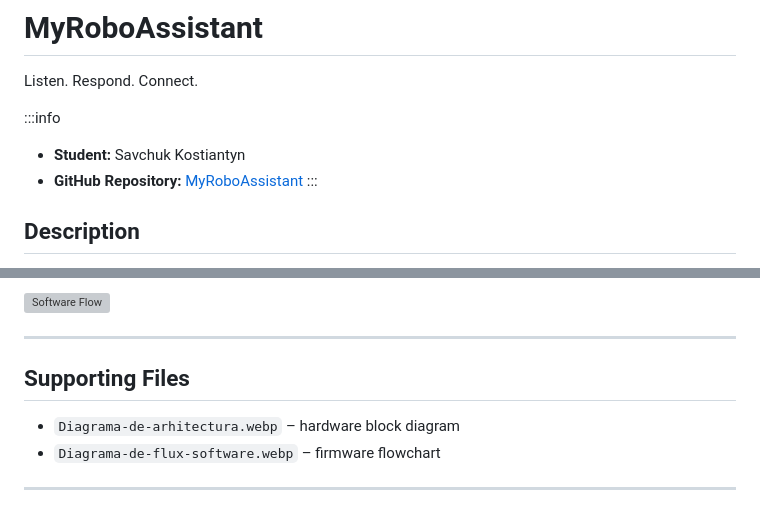
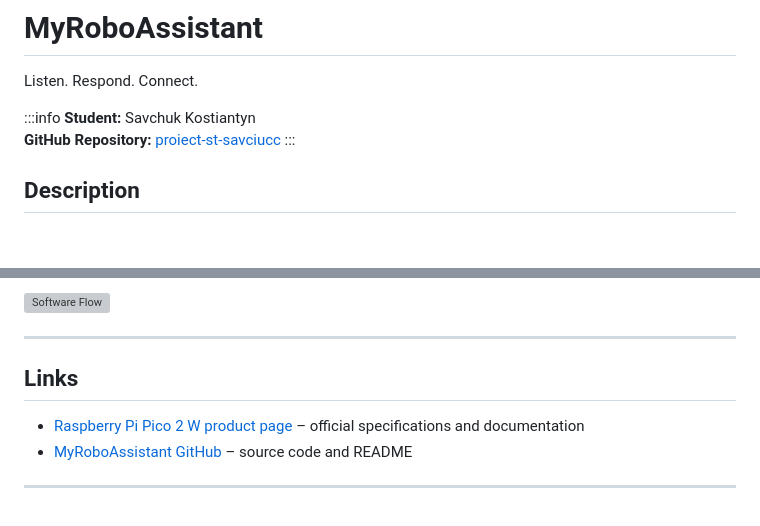
Before and after one commit to st-savciucc/MyRoboAssistant, a Markdown page: README.md, 2 parts joined by grey strips. Rendered like a GitHub page; blank space fills up the shorter version; grey boxes are pictures that could not be loaded.

Commit message:
Resolve merge conflict in README.md

```diff
--- a/README.md
+++ b/README.md
@@ -2,8 +2,8 @@
 Listen. Respond. Connect.
 
 :::info
-- **Student:** Savchuk Kostiantyn
-- **GitHub Repository:** [MyRoboAssistant](https://github.com/st-savciucc/MyRoboAssistant.git)
+**Student:** Savchuk Kostiantyn \
+**GitHub Repository:** [proiect-st-savciucc](https://github.com/UPB-PMRust-Students/proiect-st-savciucc.git)
 :::
 
 ## Description
@@ -130,8 +130,7 @@ This project combines my passion for robotics with safe, high-performance embedd
 
 ---
 
-## Supporting Files
-- `Diagrama-de-arhitectura.webp` – hardware block diagram
-- `Diagrama-de-flux-software.webp` – firmware flowchart
-
+## Links
+- [Raspberry Pi Pico 2 W product page](https://www.raspberrypi.com/products/raspberry-pi-pico-2-w/) – official specifications and documentation
+- [MyRoboAssistant GitHub](https://github.com/UPB-PMRust-Students/proiect-st-savciucc.git) – source code and README
 ---
```
